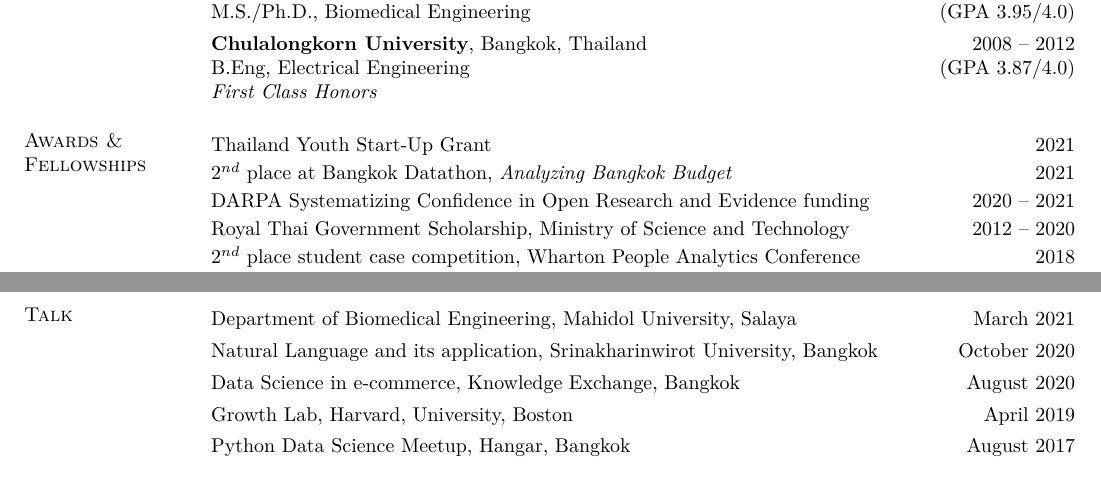
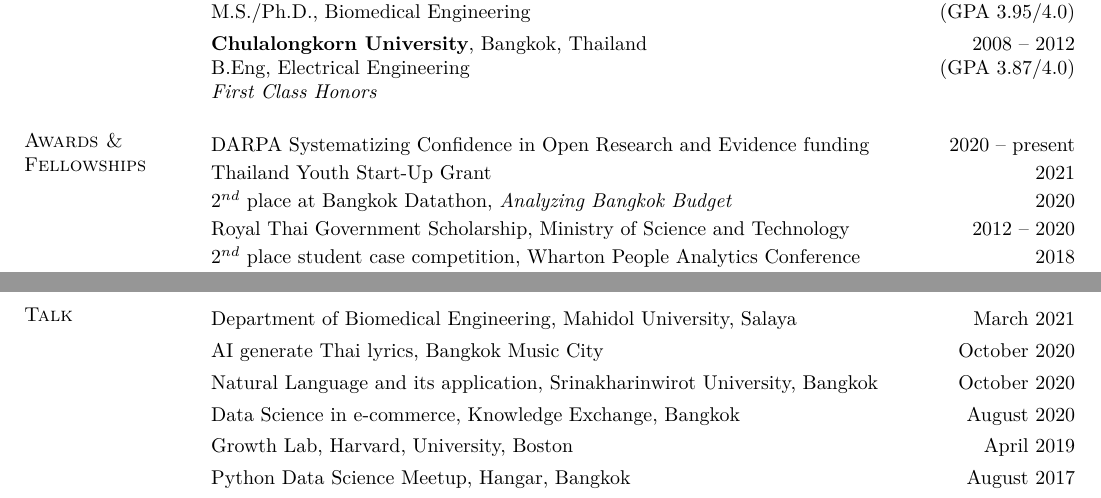
Before and after one commit to titipata/titipat_cv, a LaTeX CV (resume.tex, which reads sections/awards.tex, sections/talk.tex): two parts of pages 1 and 2 of 3, joined at a grey line, cut so that both start at the same text. Compiled offline with XeLaTeX.

Commit message:
Bangkok music city, Bangkok datathon 2020

```diff
--- a/sections/awards.tex
+++ b/sections/awards.tex
@@ -3,11 +3,11 @@
 \begin{itemize}[leftmargin=0cm, label={}]
 \itemsep0em
 
+\item DARPA Systematizing Confidence in Open Research and Evidence funding \hfill 2020 -- present
+
 \item Thailand Youth Start-Up Grant \hfill 2021
 
-\item $2^{nd}$ place at Bangkok Datathon, {\em Analyzing Bangkok Budget} \hfill 2021
-
-\item DARPA Systematizing Confidence in Open Research and Evidence funding \hfill 2020 -- 2021
+\item $2^{nd}$ place at Bangkok Datathon, {\em Analyzing Bangkok Budget} \hfill 2020
 
 \item Royal Thai Government Scholarship, Ministry of Science and Technology \hfill 2012 -- 2020
 
--- a/sections/talk.tex
+++ b/sections/talk.tex
@@ -3,6 +3,7 @@
 \begin{itemize}[leftmargin=0cm, label={}]
 
 \item Department of Biomedical Engineering, Mahidol University, Salaya \hfill March 2021
+\item AI generate Thai lyrics, Bangkok Music City \hfill October 2020
 \item Natural Language and its application, Srinakharinwirot University, Bangkok \hfill October 2020
 \item Data Science in e-commerce, Knowledge Exchange, Bangkok \hfill August 2020
 \item Growth Lab, Harvard, University, Boston \hfill April 2019
```
Also changed, not shown: pdf/Titipat_CV.pdf.
